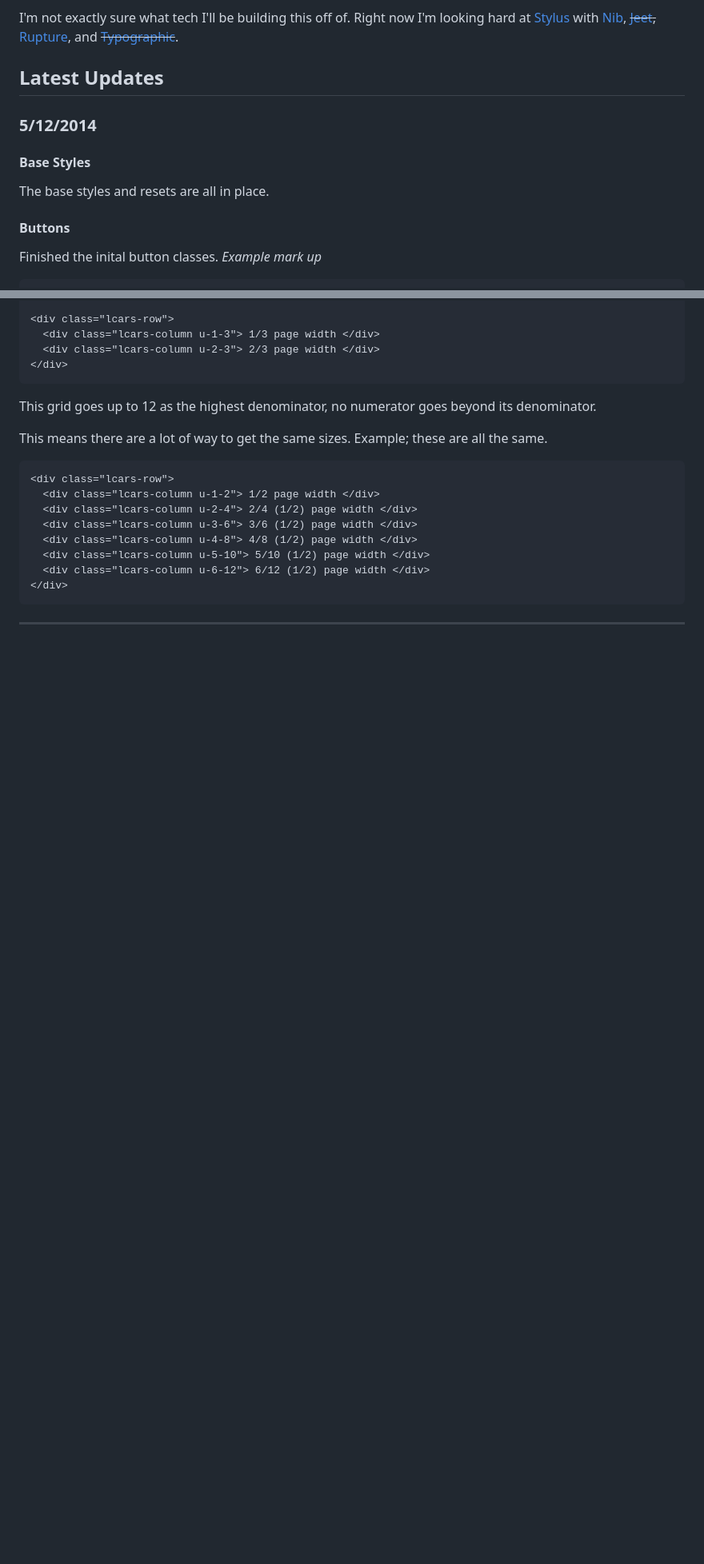
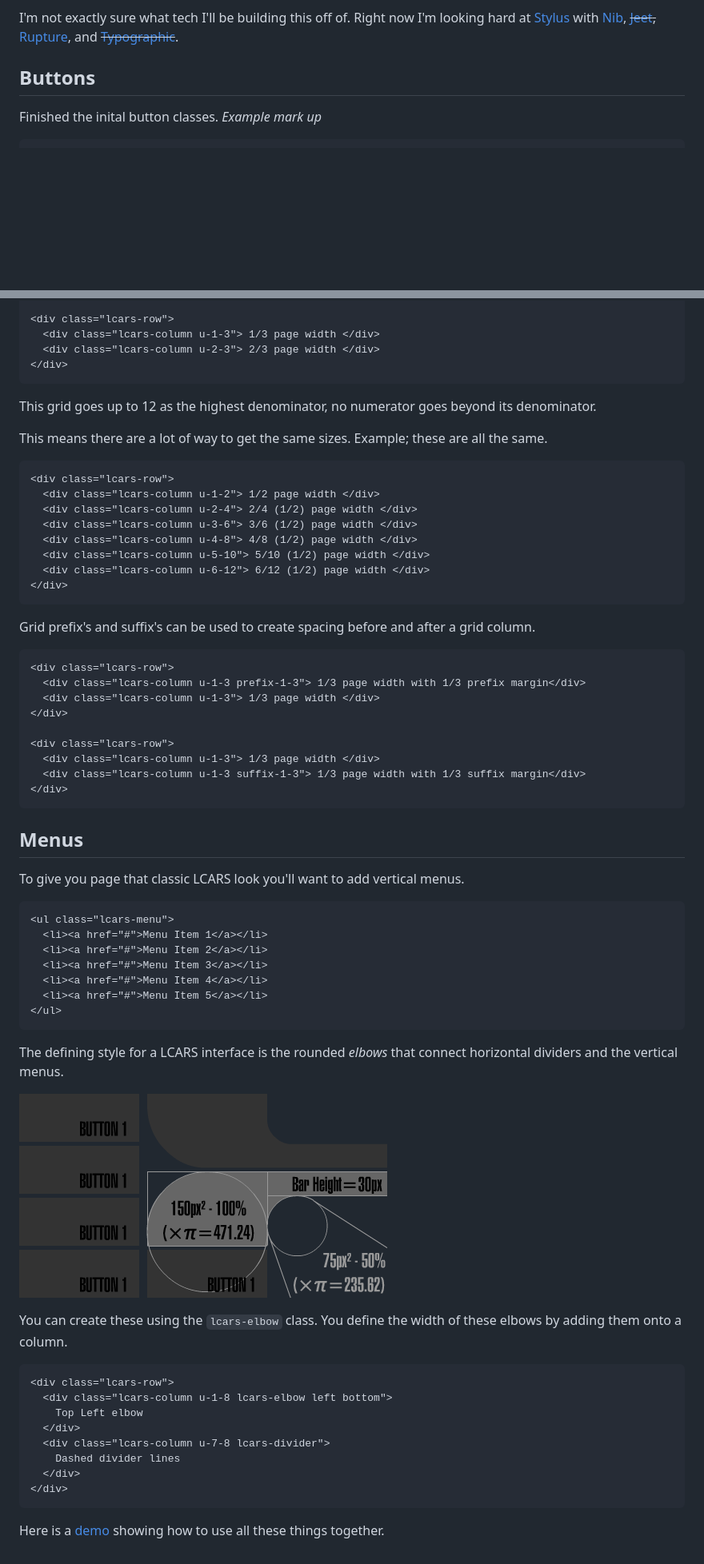
Before and after one commit to joernweissenborn/lcars, a Markdown page: README.md, 2 parts joined by grey strips. Shown: that part at 80% size. GitHub-like rendering; pictures changed too: app/img/Elbow1.png (added); blank space fills up the shorter version.

````diff
--- a/README.md
+++ b/README.md
@@ -7,16 +7,7 @@ I'm recreating a LCARS website system that I created many years ago. It was a ve
 
 I'm not exactly sure what tech I'll be building this off of. Right now I'm looking hard at [Stylus](http://learnboost.github.io/stylus/) with [Nib](https://github.com/visionmedia/nib), ~~[Jeet](https://github.com/mojotech/jeet),~~ [Rupture](https://github.com/jenius/rupture), and ~~[Typographic](https://github.com/corysimmons/typographic)~~.
 
-Latest Updates
---------------
-
-### 5/12/2014
-
-#### Base Styles
-
-The base styles and resets are all in place.
-
-#### Buttons
+## Buttons
 
 Finished the inital button classes. *Example mark up*
 
@@ -68,4 +59,49 @@ This means there are a lot of way to get the same sizes. Example; these are all
 </div>
 ```
 
------
+Grid prefix's and suffix's can be used to create spacing before and after a grid column.
+
+```html
+<div class="lcars-row">
+  <div class="lcars-column u-1-3 prefix-1-3"> 1/3 page width with 1/3 prefix margin</div>
+  <div class="lcars-column u-1-3"> 1/3 page width </div>
+</div>
+
+<div class="lcars-row">
+  <div class="lcars-column u-1-3"> 1/3 page width </div>
+  <div class="lcars-column u-1-3 suffix-1-3"> 1/3 page width with 1/3 suffix margin</div>
+</div>
+```
+
+## Menus
+
+To give you page that classic LCARS look you'll want to add vertical menus.
+
+```html
+<ul class="lcars-menu">
+  <li><a href="#">Menu Item 1</a></li>
+  <li><a href="#">Menu Item 2</a></li>
+  <li><a href="#">Menu Item 3</a></li>
+  <li><a href="#">Menu Item 4</a></li>
+  <li><a href="#">Menu Item 5</a></li>
+</ul>
+```
+
+The defining style for a LCARS interface is the rounded *elbows* that connect horizontal dividers and the vertical menus.
+
+![LCARS Elbow](app/img/Elbow1.png)
+
+You can create these using the `lcars-elbow` class. You define the width of these elbows by adding them onto a column.
+
+```html
+<div class="lcars-row">
+  <div class="lcars-column u-1-8 lcars-elbow left bottom">
+    Top Left elbow
+  </div>
+  <div class="lcars-column u-7-8 lcars-divider">
+    Dashed divider lines
+  </div>
+</div>
+```
+
+Here is a [demo](http://garrett-.github.io/lcars/) showing how to use all these things together.
````
Also changed, not shown: other parts of README.md (+1 -1 lines).
